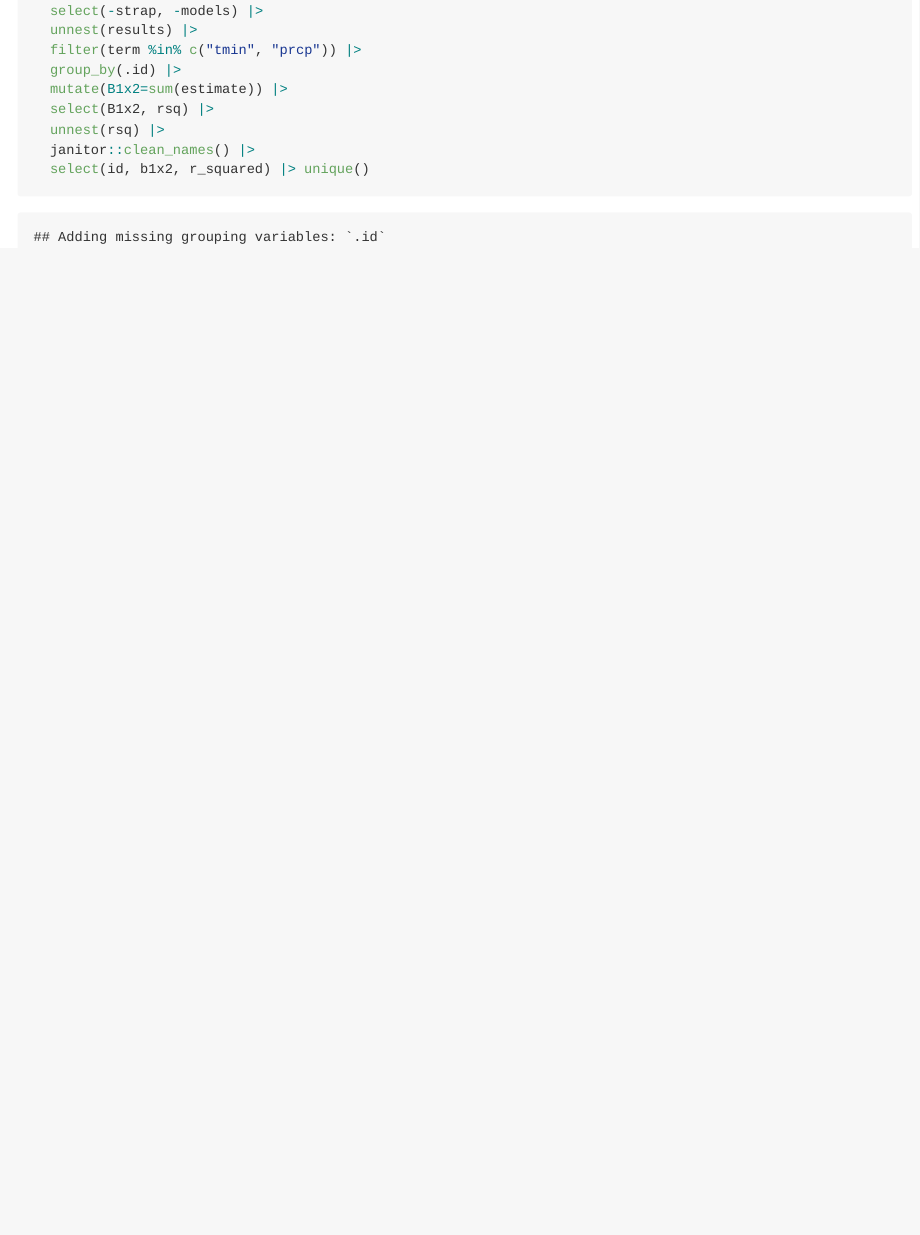
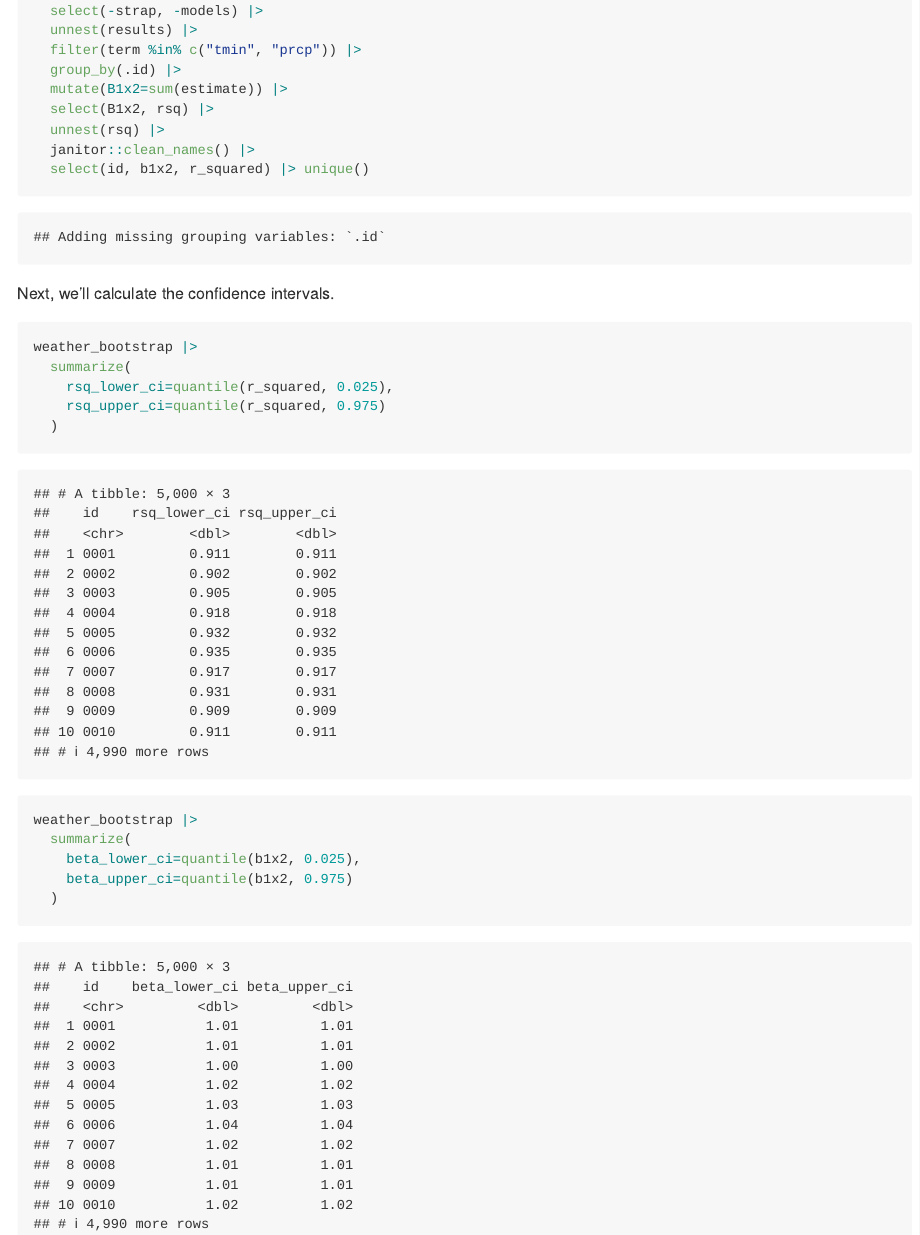
Before and after one commit to eb3516/p8105_hw6_eb3516, an R Markdown document (p8105_hw6_eb3516.Rmd): the page in a window 1100 px wide, from 1080 px down. The pictures show the output file p8105_hw6_eb3516.md that the author committed with the source, drawn offline in the style of GitHub.

Commit message:
Problem 2 confidence intervals

````diff
--- a/p8105_hw6_eb3516.Rmd
+++ b/p8105_hw6_eb3516.Rmd
@@ -59,3 +59,19 @@ weather_bootstrap = weather_df |>
   janitor::clean_names() |>
   select(id, b1x2, r_squared) |> unique()
 ```
+
+Next, we'll calculate the confidence intervals.
+
+```{r}
+weather_bootstrap |>
+  summarize(
+    rsq_lower_ci=quantile(r_squared, 0.025),
+    rsq_upper_ci=quantile(r_squared, 0.975)
+  )
+
+weather_bootstrap |>
+  summarize(
+    beta_lower_ci=quantile(b1x2, 0.025),
+    beta_upper_ci=quantile(b1x2, 0.975)
+  )
+```
````
Also changed, not shown: p8105_hw6_eb3516.md.
